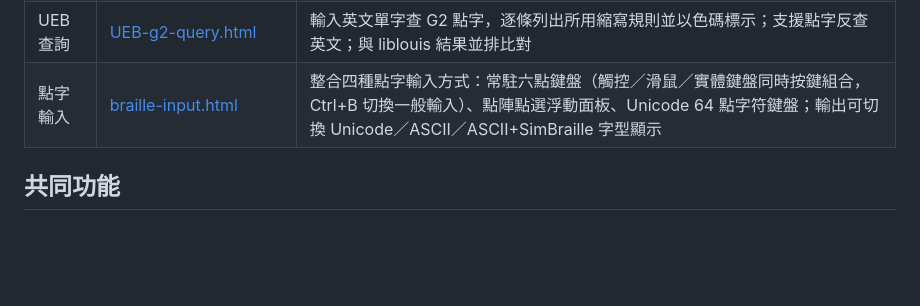
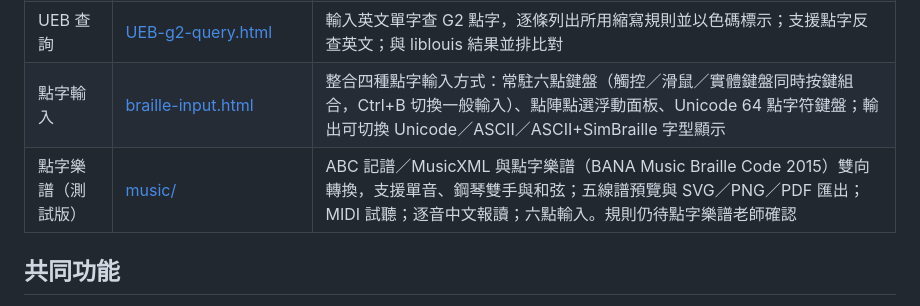
Before and after one commit to hurthuang/vi-tools, a Markdown page: README.md, the part around the change. Drawn GitHub-style; blank space fills up the shorter version.

Commit message:
README 加入點字樂譜（測試版）
Co-Authored-By: Claude Opus 5.5 <noreply@anthropic.com>

```diff
--- a/README.md
+++ b/README.md
@@ -16,6 +16,7 @@
 | 文件整理 | [pdf-to-accessible.html](https://hurthuang.github.io/vi-tools/pdf-to-accessible.html) | 開啟 PDF／DOCX／TXT，自動整理版面雜訊（頁首頁尾、選項斷行、連字號等）；內建語音朗讀（TTS）試聽；高對比與黃底黑字主題 |
 | UEB 查詢 | [UEB-g2-query.html](https://hurthuang.github.io/vi-tools/UEB-g2-query.html) | 輸入英文單字查 G2 點字，逐條列出所用縮寫規則並以色碼標示；支援點字反查英文；與 liblouis 結果並排比對 |
 | 點字輸入 | [braille-input.html](https://hurthuang.github.io/vi-tools/braille-input.html) | 整合四種點字輸入方式：常駐六點鍵盤（觸控／滑鼠／實體鍵盤同時按鍵組合，Ctrl+B 切換一般輸入）、點陣點選浮動面板、Unicode 64 點字符鍵盤；輸出可切換 Unicode／ASCII／ASCII+SimBraille 字型顯示 |
+| 點字樂譜（測試版） | [music/](https://hurthuang.github.io/vi-tools/music/) | ABC 記譜／MusicXML 與點字樂譜（BANA Music Braille Code 2015）雙向轉換，支援單音、鋼琴雙手與和弦；五線譜預覽與 SVG／PNG／PDF 匯出；MIDI 試聽；逐音中文報讀；六點輸入。規則仍待點字樂譜老師確認 |
 
 ## 共同功能
 
```
